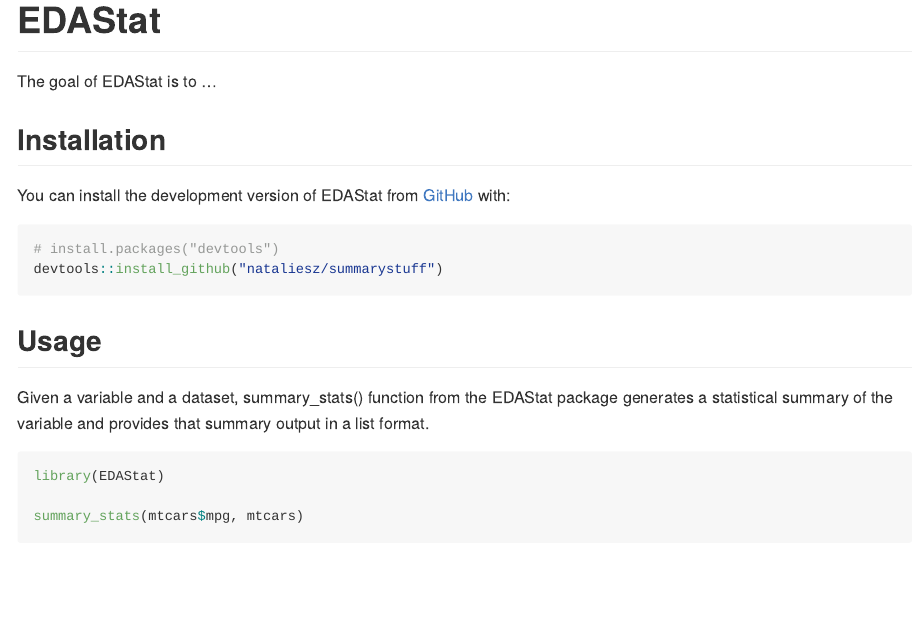
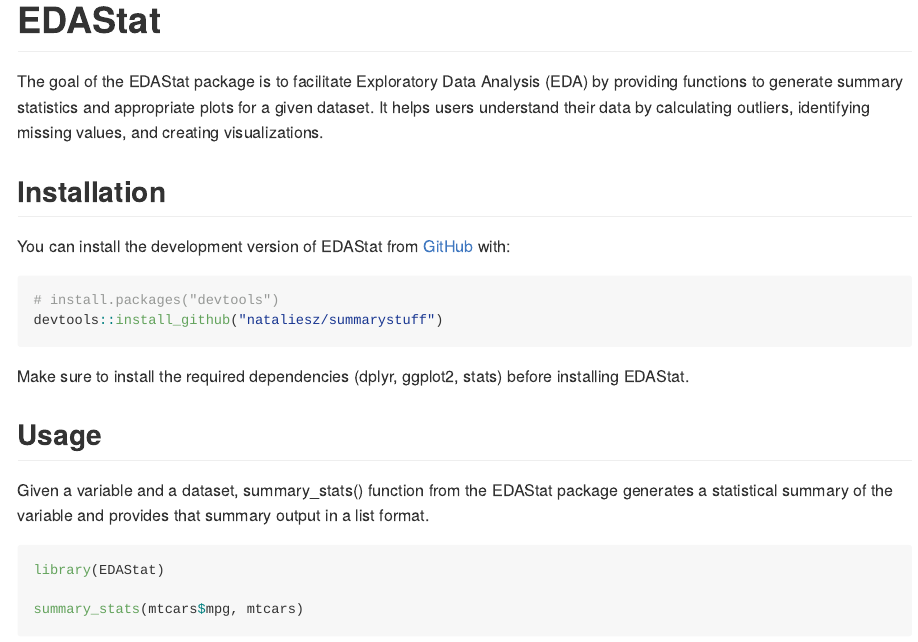
Before and after one commit to nataliesz/summarystuff, an R Markdown document (README.Rmd): the page in a window 1100 px wide, from its top. Rendered offline with R 4.5, knitr and Pandoc, with nearby package versions; some code elsewhere in the file could not run offline.

Commit message:
update README file

````diff
--- a/README.Rmd
+++ b/README.Rmd
@@ -18,7 +18,7 @@ knitr::opts_chunk$set(
 <!-- badges: start -->
 <!-- badges: end -->
 
-The goal of EDAStat is to ...
+The goal of the EDAStat package is to facilitate Exploratory Data Analysis (EDA) by providing functions to generate summary statistics and appropriate plots for a given dataset. It helps users understand their data by calculating outliers, identifying missing values, and creating visualizations.
 
 ## Installation
 
@@ -28,6 +28,8 @@ You can install the development version of EDAStat from [GitHub](https://github.
 # install.packages("devtools")
 devtools::install_github("nataliesz/summarystuff")
 ```
+
+Make sure to install the required dependencies (dplyr, ggplot2, stats) before installing EDAStat.
 
 ## Usage
 
````
Also changed, not shown: README.Rmd (4 more changed lines).
